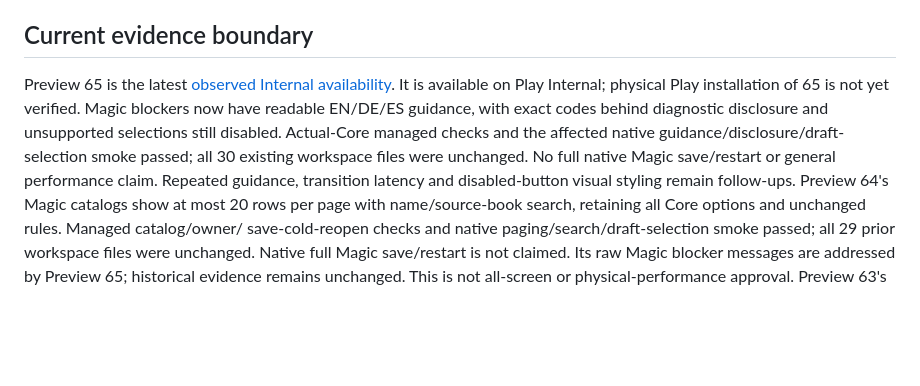
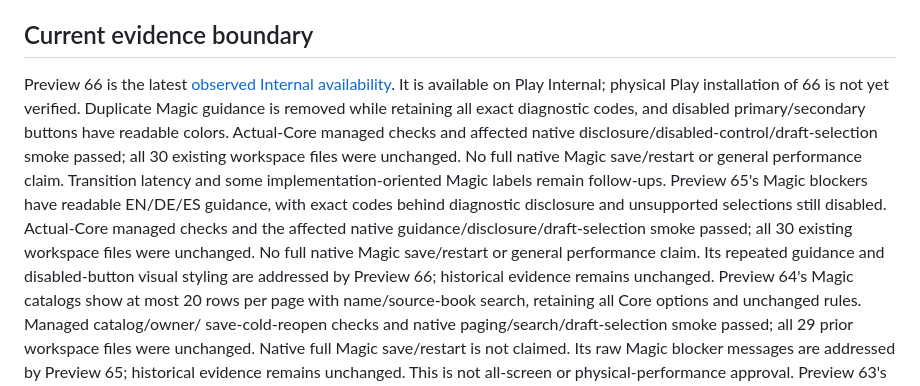
Before and after one commit to ArchonMegalon/chummer-android, a Markdown page: docs/LOCAL_INTERNAL_DELIVERY.md, the part around the change. Drawn GitHub-style; blank space fills up the shorter version.

Commit message:
docs: record Preview 66 Internal availability

```diff
--- a/docs/LOCAL_INTERNAL_DELIVERY.md
+++ b/docs/LOCAL_INTERNAL_DELIVERY.md
@@ -104,14 +104,20 @@ stored data, not an Android downgrade. Keep the previous artifact and evidence.
 
 ## Current evidence boundary
 
-Preview 65 is the latest [observed Internal availability](../play/evidence/preview65-internal-observation.md).
-It is available on Play Internal; physical Play installation of 65 is not yet
-verified. Magic blockers now have readable EN/DE/ES guidance, with exact codes
+Preview 66 is the latest [observed Internal availability](../play/evidence/preview66-internal-observation.md).
+It is available on Play Internal; physical Play installation of 66 is not yet
+verified. Duplicate Magic guidance is removed while retaining all exact diagnostic
+codes, and disabled primary/secondary buttons have readable colors. Actual-Core
+managed checks and affected native disclosure/disabled-control/draft-selection
+smoke passed; all 30 existing workspace files were unchanged. No full native
+Magic save/restart or general performance claim. Transition latency and some
+implementation-oriented Magic labels remain follow-ups.
+Preview 65's Magic blockers have readable EN/DE/ES guidance, with exact codes
 behind diagnostic disclosure and unsupported selections still disabled. Actual-Core
 managed checks and the affected native guidance/disclosure/draft-selection smoke
 passed; all 30 existing workspace files were unchanged. No full native Magic
-save/restart or general performance claim. Repeated guidance, transition latency
-and disabled-button visual styling remain follow-ups.
+save/restart or general performance claim. Its repeated guidance and disabled-button
+visual styling are addressed by Preview 66; historical evidence remains unchanged.
 Preview 64's Magic catalogs show at most 20 rows per page with name/source-book
 search, retaining all Core options and unchanged rules. Managed catalog/owner/
 save-cold-reopen checks and native paging/search/draft-selection smoke passed;
```
Also changed, not shown: play/evidence/preview66-internal-observation.md (added, +94 -0 lines).
